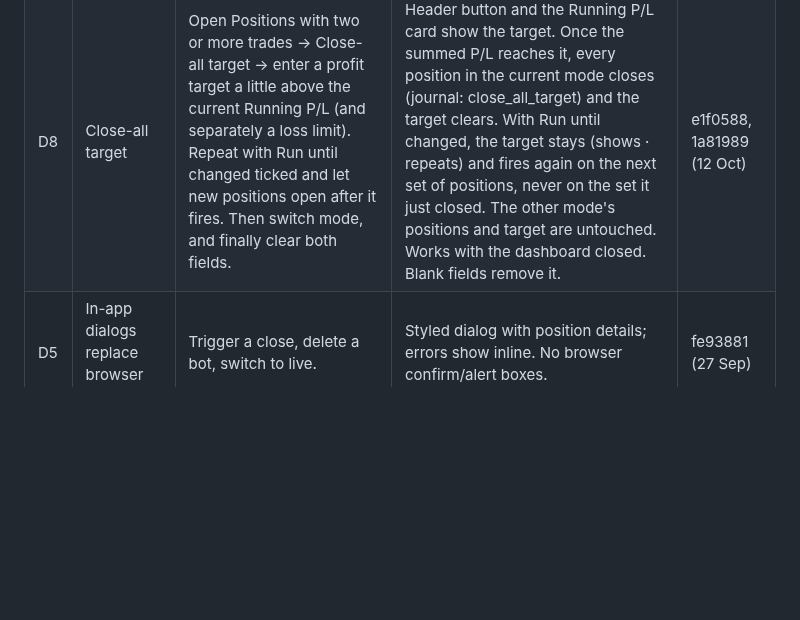
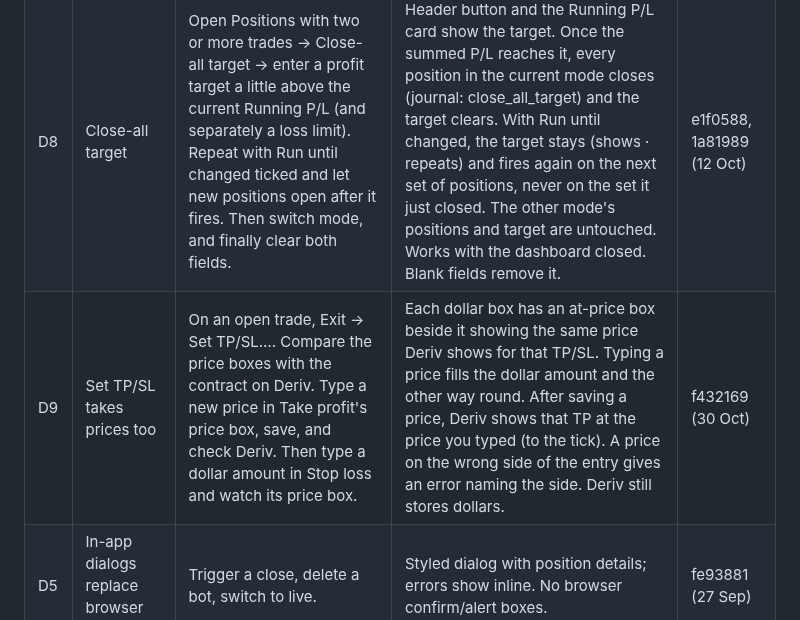
Before and after one commit to ocrumbie-stack/Deriv-Synthetic-Platform, a Markdown page: CHECKLIST.md, the part around one of its changes. Rendered like a GitHub page; blank space fills up the shorter version.

Commit message:
Add the TP/SL price boxes check to the checklist
Co-Authored-By: Claude Opus 5.5 <noreply@anthropic.com>

```diff
--- a/CHECKLIST.md
+++ b/CHECKLIST.md
@@ -79,6 +79,7 @@ This file and that page list the same items - when adding a fix, update both.
 | D4 | Exit webhook payload | Exit → Get exit webhook. | Modal with URL and payload, each with its own Copy button. No "Copy & close". | 8234b05 (25 Sep) |
 | D7 | Close all | Open Positions with two or more trades → Close all → confirm. Then look with no positions open. | Dialog lists every position and names the mode. All close at market (journal: manual_close); only the current mode's positions are touched. If one fails, the rest still close and a dialog names the ones still open. Button hidden when nothing is open, with no jump in the header. | be059a8 (28 Sep) |
 | D8 | Close-all target | Open Positions with two or more trades → Close-all target → enter a profit target a little above the current Running P/L (and separately a loss limit). Repeat with Run until changed ticked and let new positions open after it fires. Then switch mode, and finally clear both fields. | Header button and the Running P/L card show the target. Once the summed P/L reaches it, every position in the current mode closes (journal: close_all_target) and the target clears. With Run until changed, the target stays (shows · repeats) and fires again on the next set of positions, never on the set it just closed. The other mode's positions and target are untouched. Works with the dashboard closed. Blank fields remove it. | e1f0588, 1a81989 (12 Oct) |
+| D9 | Set TP/SL takes prices too | On an open trade, Exit → Set TP/SL…. Compare the price boxes with the contract on Deriv. Type a new price in Take profit's price box, save, and check Deriv. Then type a dollar amount in Stop loss and watch its price box. | Each dollar box has an at-price box beside it showing the same price Deriv shows for that TP/SL. Typing a price fills the dollar amount and the other way round. After saving a price, Deriv shows that TP at the price you typed (to the tick). A price on the wrong side of the entry gives an error naming the side. Deriv still stores dollars. | f432169 (30 Oct) |
 | D5 | In-app dialogs replace browser pop-ups | Trigger a close, delete a bot, switch to live. | Styled dialog with position details; errors show inline. No browser confirm/alert boxes. | fe93881 (27 Sep) |
 | D6 | Trailing stop | Run a bot with trail start/distance set and let a trade go into profit then pull back. | Closes once profit drops the trail distance below its peak; journal reason trailing_stop. Peak survives a redeploy. | 161cb0c (26 Sep) |
 
```
Also changed, not shown: other parts of CHECKLIST.md (+2 -2 lines).
